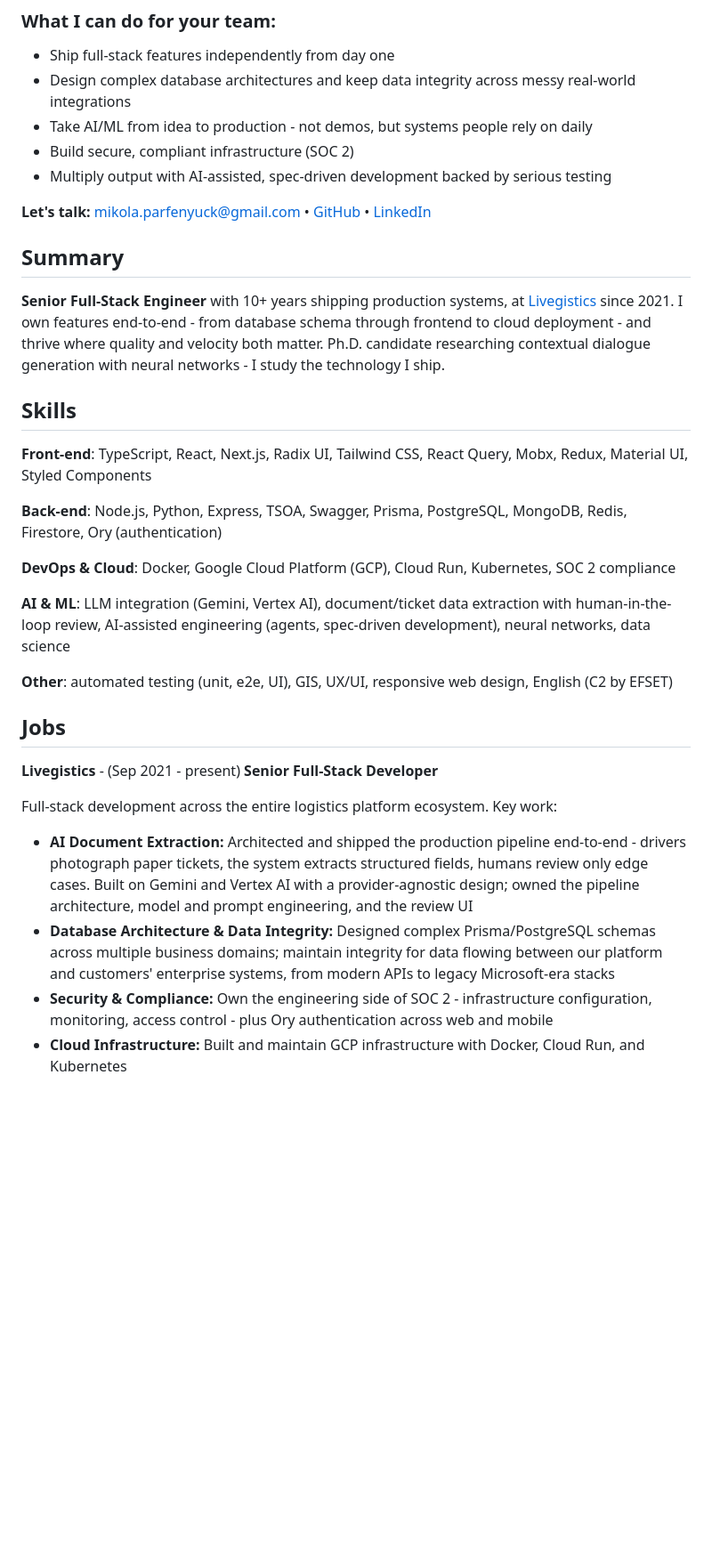
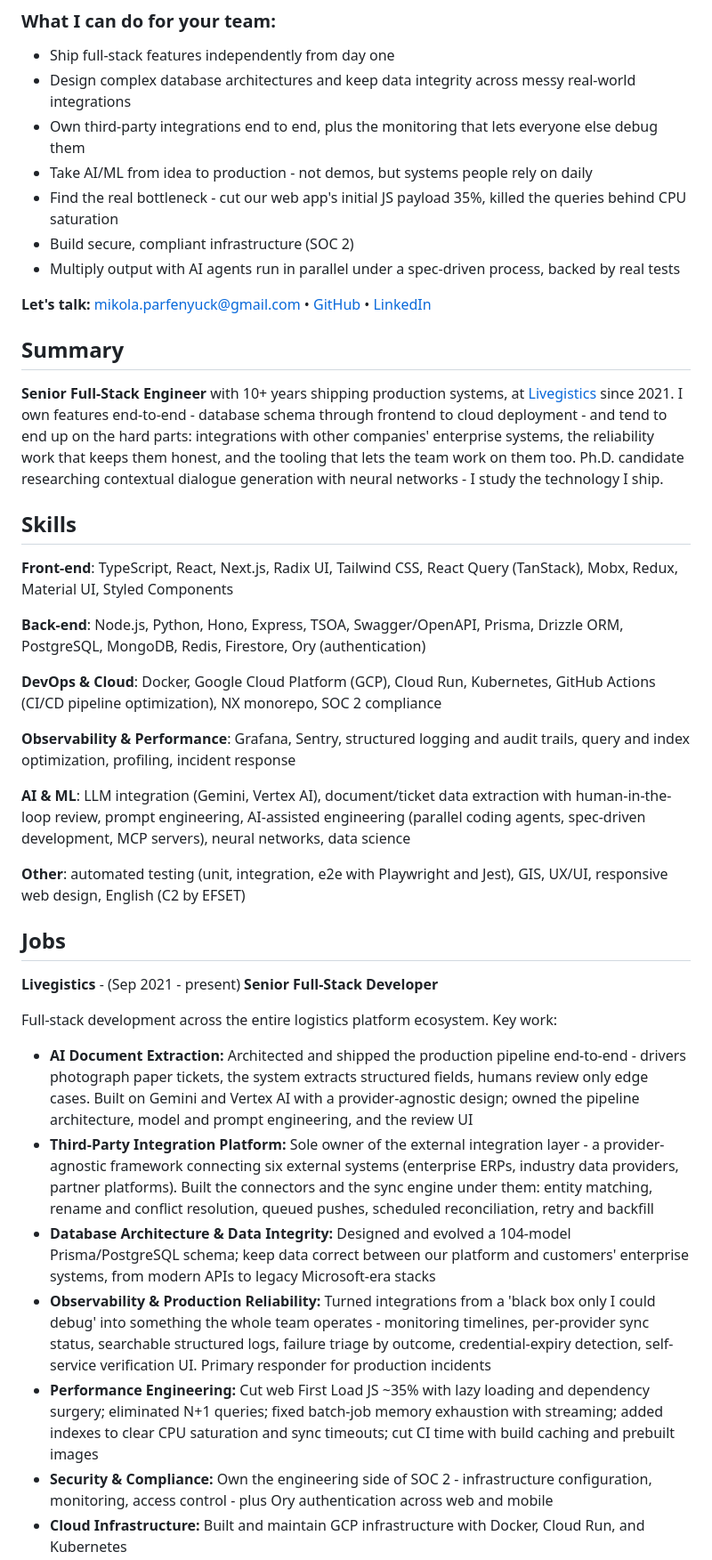
Before and after one commit to rapkin/rapkin.com.ua, a Markdown page: content/resume/body.md, the part around one of its changes. Shown at 89% size. Drawn GitHub-style; blank space fills up the shorter version.

Commit message:
Resume updates

```diff
--- a/content/resume/body.md
+++ b/content/resume/body.md
@@ -14,29 +14,33 @@
 ### What I can do for your team:
 - Ship full-stack features independently from day one
 - Design complex database architectures and keep data integrity across messy real-world integrations
+- Own third-party integrations end to end, plus the monitoring that lets everyone else debug them
 - Take AI/ML from idea to production - not demos, but systems people rely on daily
+- Find the real bottleneck - cut our web app's initial JS payload 35%, killed the queries behind CPU saturation
 - Build secure, compliant infrastructure (SOC 2)
-- Multiply output with AI-assisted, spec-driven development backed by serious testing
+- Multiply output with AI agents run in parallel under a spec-driven process, backed by real tests
 
 **Let's talk:** [mikola.parfenyuck@gmail.com](mailto:mikola.parfenyuck@gmail.com) • [GitHub](https://github.com/rapkin) • [LinkedIn](https://www.linkedin.com/in/mikola-parfenyuck/)
 
 
 ## Summary
 
-**Senior Full-Stack Engineer** with 10+ years shipping production systems, at [Livegistics](https://livegistics.com/) since 2021. I own features end-to-end - from database schema through frontend to cloud deployment - and thrive where quality and velocity both matter. Ph.D. candidate researching contextual dialogue generation with neural networks - I study the technology I ship.
+**Senior Full-Stack Engineer** with 10+ years shipping production systems, at [Livegistics](https://livegistics.com/) since 2021. I own features end-to-end - database schema through frontend to cloud deployment - and tend to end up on the hard parts: integrations with other companies' enterprise systems, the reliability work that keeps them honest, and the tooling that lets the team work on them too. Ph.D. candidate researching contextual dialogue generation with neural networks - I study the technology I ship.
 
 
 ## Skills
 
-__Front-end__: TypeScript, React, Next.js, Radix UI, Tailwind CSS, React Query, Mobx, Redux, Material UI, Styled Components
+__Front-end__: TypeScript, React, Next.js, Radix UI, Tailwind CSS, React Query (TanStack), Mobx, Redux, Material UI, Styled Components
 
-__Back-end__: Node.js, Python, Express, TSOA, Swagger, Prisma, PostgreSQL, MongoDB, Redis, Firestore, Ory (authentication)
+__Back-end__: Node.js, Python, Hono, Express, TSOA, Swagger/OpenAPI, Prisma, Drizzle ORM, PostgreSQL, MongoDB, Redis, Firestore, Ory (authentication)
 
-__DevOps & Cloud__: Docker, Google Cloud Platform (GCP), Cloud Run, Kubernetes, SOC 2 compliance
+__DevOps & Cloud__: Docker, Google Cloud Platform (GCP), Cloud Run, Kubernetes, GitHub Actions (CI/CD pipeline optimization), NX monorepo, SOC 2 compliance
 
-__AI & ML__: LLM integration (Gemini, Vertex AI), document/ticket data extraction with human-in-the-loop review, AI-assisted engineering (agents, spec-driven development), neural networks, data science
+__Observability & Performance__: Grafana, Sentry, structured logging and audit trails, query and index optimization, profiling, incident response
 
-__Other__: automated testing (unit, e2e, UI), GIS, UX/UI, responsive web design, English (C2 by EFSET)
+__AI & ML__: LLM integration (Gemini, Vertex AI), document/ticket data extraction with human-in-the-loop review, prompt engineering, AI-assisted engineering (parallel coding agents, spec-driven development, MCP servers), neural networks, data science
+
+__Other__: automated testing (unit, integration, e2e with Playwright and Jest), GIS, UX/UI, responsive web design, English (C2 by EFSET)
 
 
 ## Jobs
@@ -46,6 +50,9 @@ __Livegistics__ - (Sep 2021 - present) **Senior Full-Stack Developer**
 Full-stack development across the entire logistics platform ecosystem. Key work:
 
 - **AI Document Extraction:** Architected and shipped the production pipeline end-to-end - drivers photograph paper tickets, the system extracts structured fields, humans review only edge cases. Built on Gemini and Vertex AI with a provider-agnostic design; owned the pipeline architecture, model and prompt engineering, and the review UI
-- **Database Architecture & Data Integrity:** Designed complex Prisma/PostgreSQL schemas across multiple business domains; maintain integrity for data flowing between our platform and customers' enterprise systems, from modern APIs to legacy Microsoft-era stacks
+- **Third-Party Integration Platform:** Sole owner of the external integration layer - a provider-agnostic framework connecting six external systems (enterprise ERPs, industry data providers, partner platforms). Built the connectors and the sync engine under them: entity matching, rename and conflict resolution, queued pushes, scheduled reconciliation, retry and backfill
+- **Database Architecture & Data Integrity:** Designed and evolved a 104-model Prisma/PostgreSQL schema; keep data correct between our platform and customers' enterprise systems, from modern APIs to legacy Microsoft-era stacks
+- **Observability & Production Reliability:** Turned integrations from a 'black box only I could debug' into something the whole team operates - monitoring timelines, per-provider sync status, searchable structured logs, failure triage by outcome, credential-expiry detection, self-service verification UI. Primary responder for production incidents
+- **Performance Engineering:** Cut web First Load JS ~35% with lazy loading and dependency surgery; eliminated N+1 queries; fixed batch-job memory exhaustion with streaming; added indexes to clear CPU saturation and sync timeouts; cut CI time with build caching and prebuilt images
 - **Security & Compliance:** Own the engineering side of SOC 2 - infrastructure configuration, monitoring, access control - plus Ory authentication across web and mobile
 - **Cloud Infrastructure:** Built and maintain GCP infrastructure with Docker, Cloud Run, and Kubernetes
```
Also changed, not shown: other parts of content/resume/body.md (+3 -3 lines).
